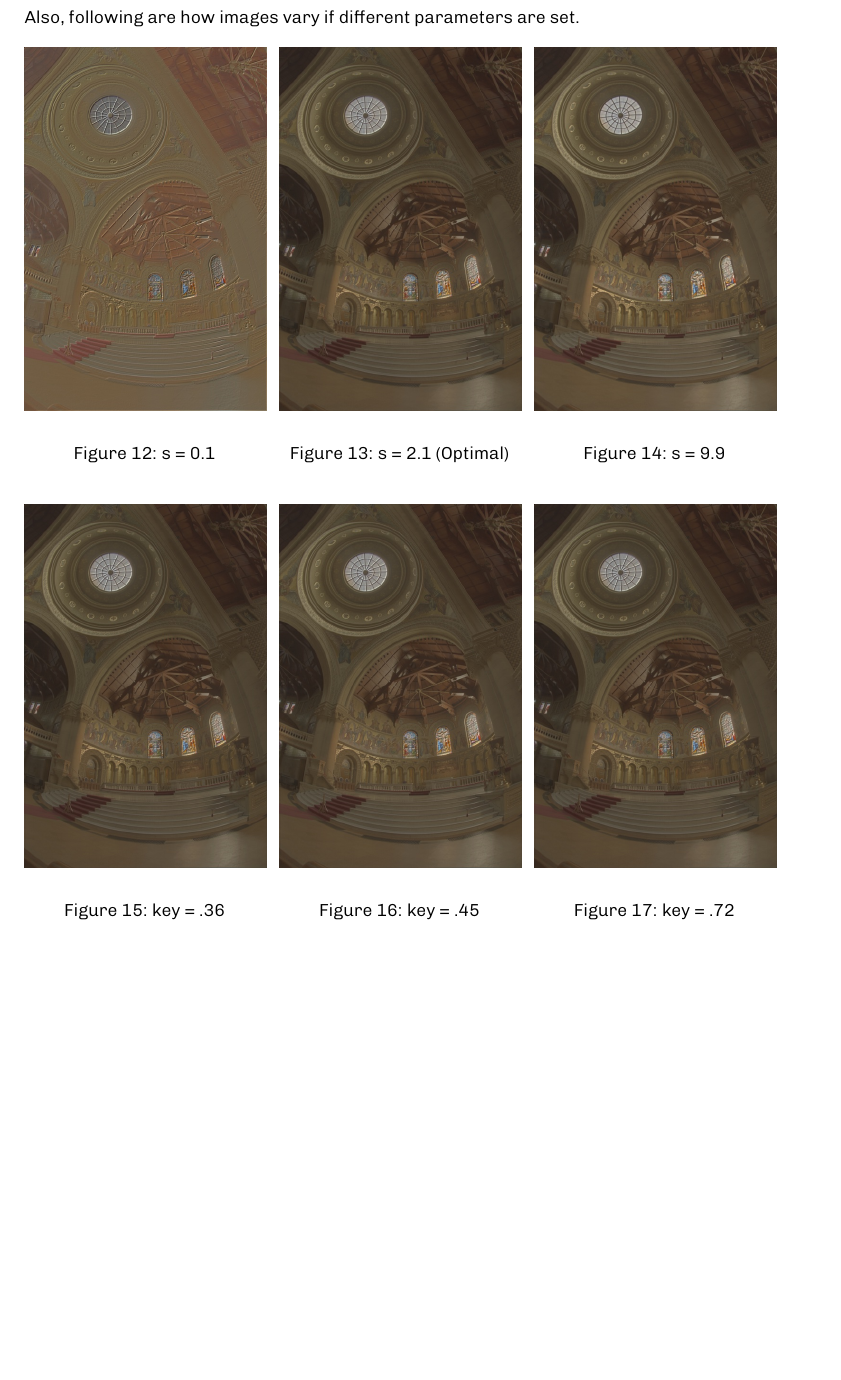
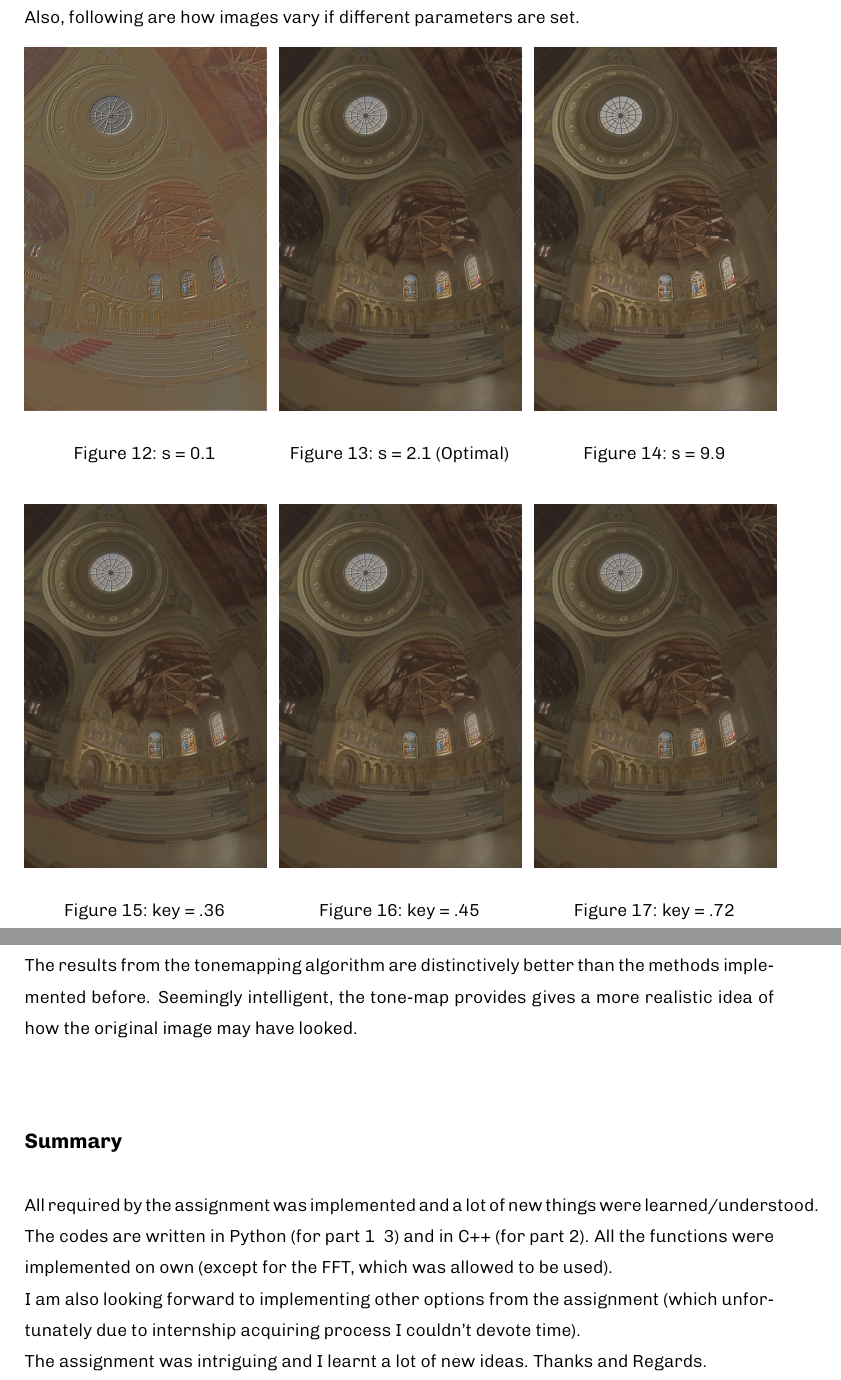
Before and after one commit to jaymalk/Digital_Image_Processing, a LaTeX document (1/report/report.tex): part of page 7 of 7 before the commit and two parts of pages 7 and 8 of 8 after it, the two joined at a grey line, cut so that both start at the same text, the shorter picture padded with empty space. Compiled offline with pdfLaTeX.

Commit message:
Final tex

```diff
--- a/1/report/report.tex
+++ b/1/report/report.tex
@@ -152,5 +152,13 @@
       \caption{key = .72}
     \endminipage
     \end{figure}
+    \\
+    \pagebreak
+    \\
+    The results from the tonemapping algorithm are distinctively better than the methods implemented before. Seemingly intelligent, the tone-map provides gives a more realistic idea of how the original image may have looked. \\
+    \subsection*{Summary}
+    All required by the assignment was implemented and a lot of new things were learned/understood. The codes are written in Python (for part 1 & 3) and in C++ (for part 2). All the functions were implemented on own (except for the FFT, which was allowed to be used). \\
+    I am also looking forward to implementing other options from the assignment (which unfortunately due to internship acquiring process I couldn't devote time).\\
+    The assignment was intriguing and I learnt a lot of new ideas. Thanks and Regards.
 
 \end{document}
```
